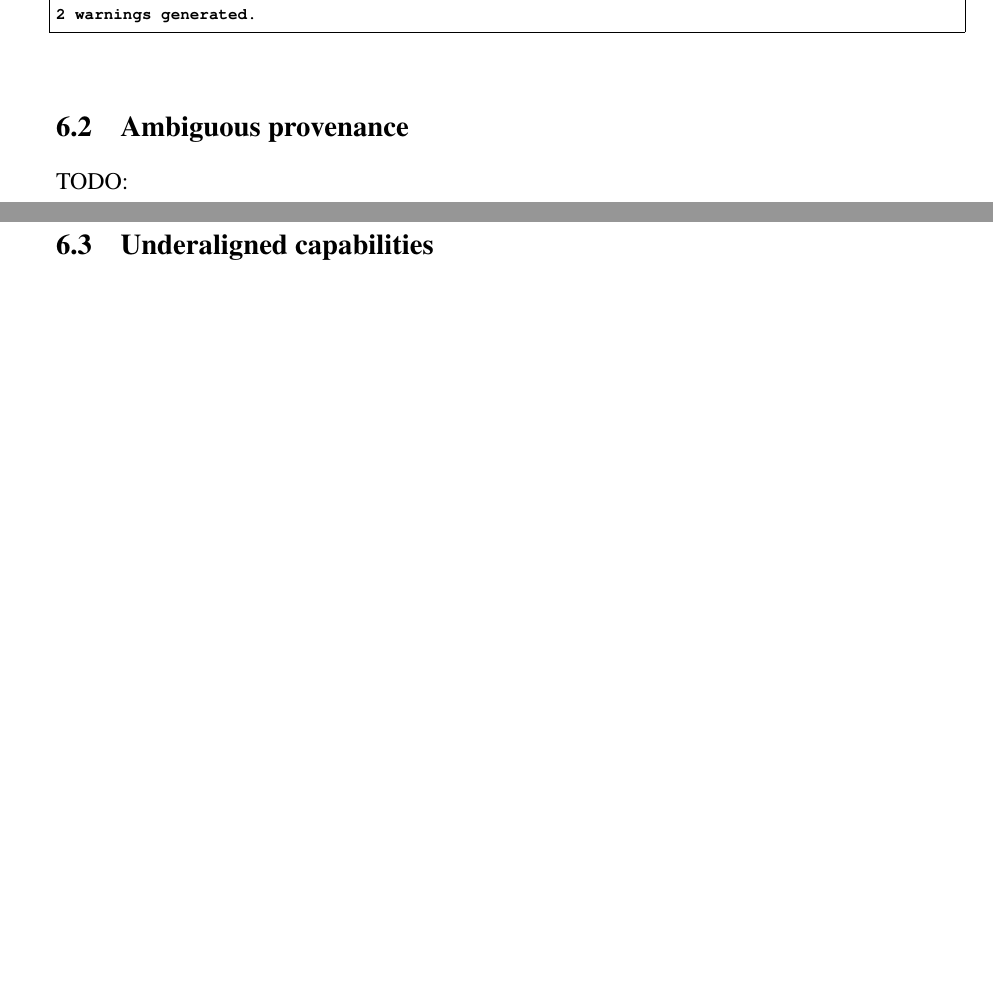
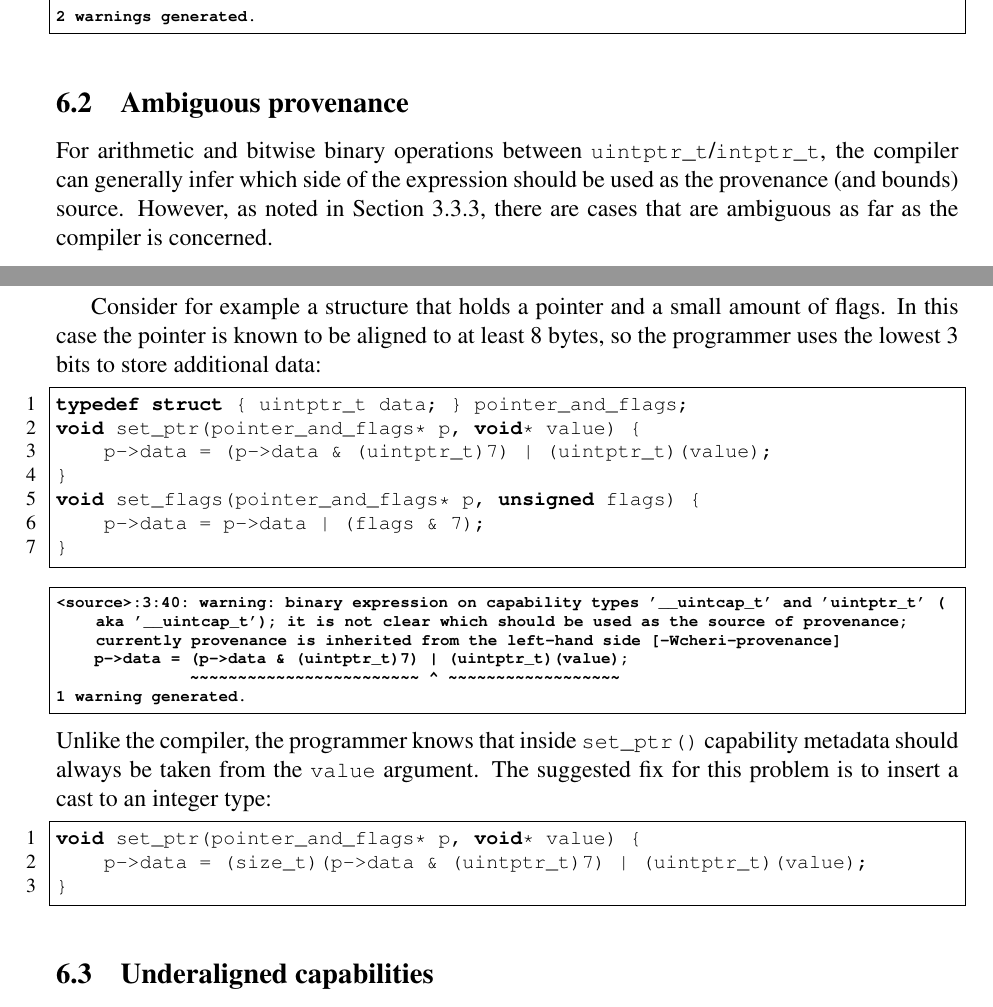
Before and after one commit to CTSRD-CHERI/cheri-c-programming, a LaTeX paper (cheri-c-programming.tex): two parts of pages 23 and 24 of 27, joined at a grey line, cut so that both start at the same text, the shorter picture padded with empty space. Compiled offline with pdfLaTeX.

Commit message:
Add an example for the ambigous provenance warning

```diff
--- a/cheri-c-programming.tex
+++ b/cheri-c-programming.tex
@@ -29,6 +29,7 @@
 \usepackage[T1]{fontenc}
 \usepackage{listings}
 \lstnewenvironment{clisting}[1][]{\lstset{language={C},breaklines=true,#1}}{}
+\lstnewenvironment{compilerwarning}[1][]{\lstset{language={},breaklines=true,basicstyle=\scriptsize\ttfamily\bfseries,frame=single#1}}{}
 \usepackage{subcaption}
 \usepackage{times}
 \usepackage{url}
@@ -1556,7 +1557,38 @@ void false_positive_example(int callback_data) {
 \end{compilerwarning}
 
 \subsection{Ambiguous provenance}
-TODO:
+For arithmetic and bitwise binary operations between \cuintptrt/\cintptrt, the compiler can generally infer which side of the expression should be used as the provenance (and bounds) source.
+However, as noted in \cref{sec:ambiguous-provenance}, there are cases that are ambiguous as far as the compiler is concerned.
+
+Consider for example a structure that holds a pointer and a small amount of flags.
+In this case the pointer is known to be aligned to at least 8 bytes, so the programmer uses the lowest 3 bits to store additional data:
+\begin{clisting}[frame=single,numbers=left]
+typedef struct { uintptr_t data; } pointer_and_flags;
+void set_ptr(pointer_and_flags* p, void* value) {
+    p->data = (p->data & (uintptr_t)7) | (uintptr_t)(value);
+}
+void set_flags(pointer_and_flags* p, unsigned flags) {
+    p->data = p->data | (flags & 7);
+}
+\end{clisting}
+\begin{compilerwarning}
+<source>:3:40: warning: binary expression on capability types '__uintcap_t' and 'uintptr_t' (aka '__uintcap_t'); it is not clear which should be used as the source of provenance; currently provenance is inherited from the left-hand side [-Wcheri-provenance]
+    p->data = (p->data & (uintptr_t)7) | (uintptr_t)(value);
+              ~~~~~~~~~~~~~~~~~~~~~~~~ ^ ~~~~~~~~~~~~~~~~~~
+1 warning generated.
+\end{compilerwarning}
+
+\noindent
+Unlike the compiler, the programmer knows that inside \cfunc{set\_ptr} capability metadata should always be taken from the \ccode{value} argument.
+The suggested fix for this problem is to insert a cast to an integer type:
+\begin{clisting}[frame=single,numbers=left]
+void set_ptr(pointer_and_flags* p, void* value) {
+    p->data = (size_t)(p->data & (uintptr_t)7) | (uintptr_t)(value);
+}
+\end{clisting}
+
+\arnote{TODO: highlight the added cast}
+\arnote{TODO: this section should have more examples.}
 
 \subsection{Underaligned capabilities}
 %\begin{compilerwarning}
```
Also changed, not shown: cheri-c-programming.tex (2 more changed lines).
